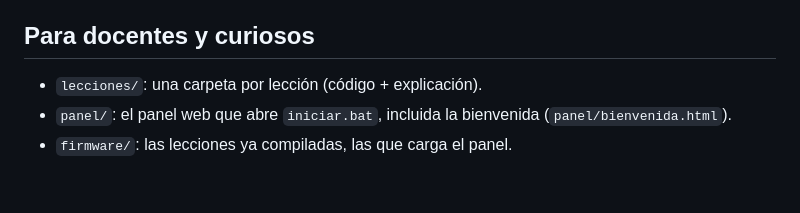
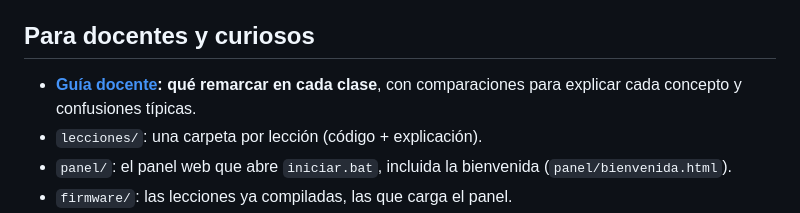
Before and after one commit to alejoherrera/aprendiendo-esp32, a Markdown page: README.md, the part around the change. GitHub-like rendering; blank space fills up the shorter version.

Commit message:
Guia docente: que remarcar en cada clase
Co-Authored-By: Claude Opus 5.5 <noreply@anthropic.com>

```diff
--- a/README.md
+++ b/README.md
@@ -105,6 +105,7 @@ Después: VS Code → **File → Open Folder…** → elegí la carpeta de una l
 
 ## Para docentes y curiosos
 
+- **[Guía docente](docs/guia_docente.md): qué remarcar en cada clase**, con comparaciones para explicar cada concepto y confusiones típicas.
 - `lecciones/`: una carpeta por lección (código + explicación).
 - `panel/`: el panel web que abre `iniciar.bat`, incluida la bienvenida (`panel/bienvenida.html`).
 - `firmware/`: las lecciones ya compiladas, las que carga el panel.
```
Also changed, not shown: docs/guia_docente.md (added, +142 -0 lines).
